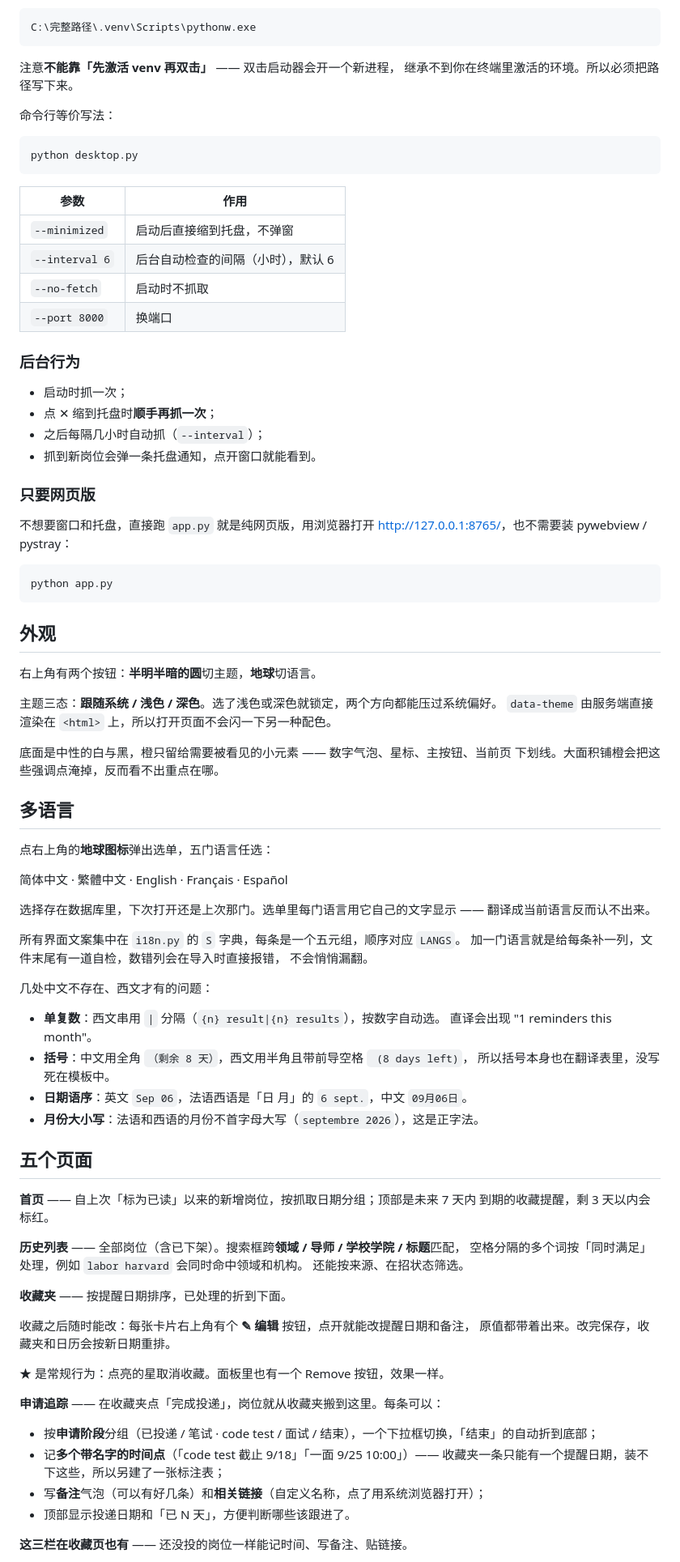
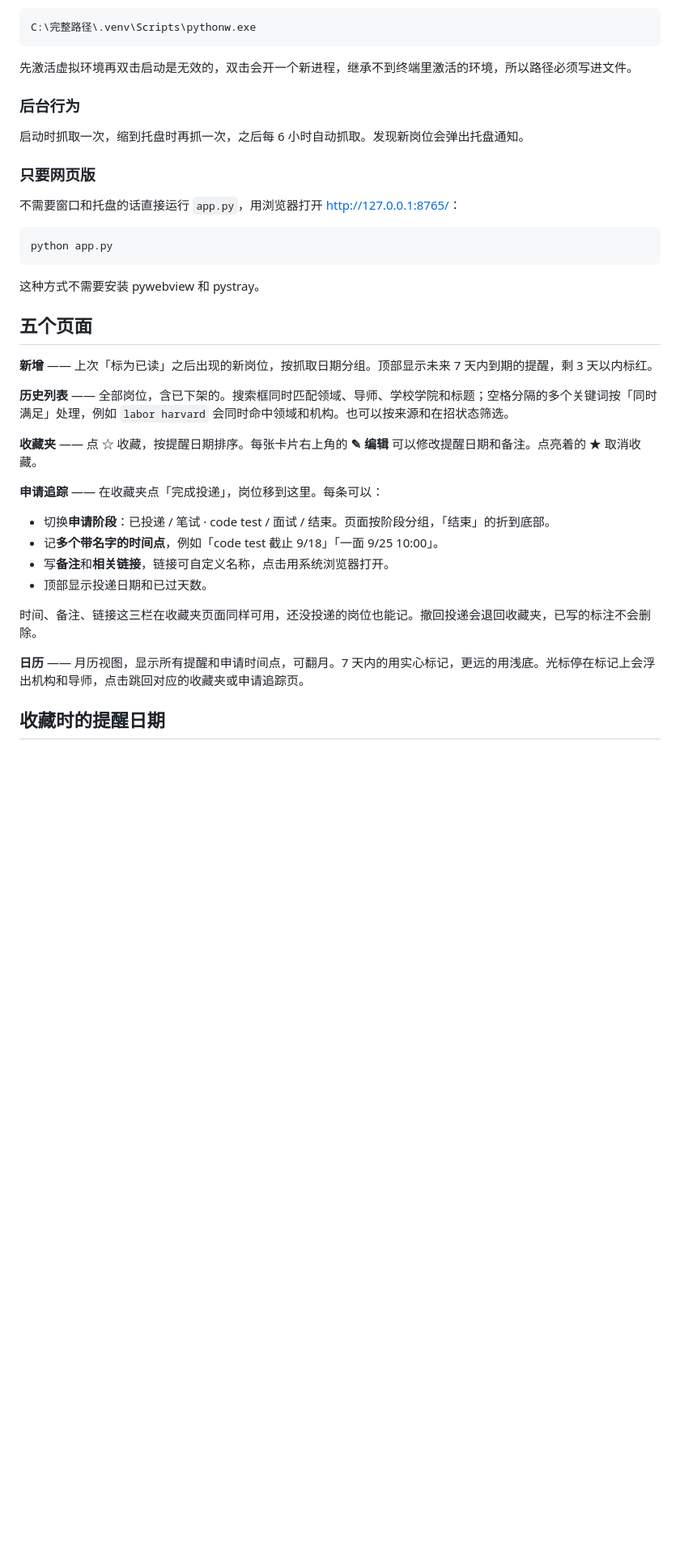
Before and after one commit to ruanyn2025/predoc_watcher_app, a Markdown page: README.md, the part around one of its changes. Shown at 81% size. GitHub-like rendering; blank space fills up the shorter version.

````diff
--- a/README.md
+++ b/README.md
@@ -78,92 +70,40 @@ python -m venv .venv
 C:\完整路径\.venv\Scripts\pythonw.exe
 ```
 
-注意**不能靠「先激活 venv 再双击」** —— 双击启动器会开一个新进程，
-继承不到你在终端里激活的环境。所以必须把路径写下来。
-
-命令行等价写法：
-
-```
-python desktop.py
-```
-
-| 参数 | 作用 |
-|---|---|
-| `--minimized` | 启动后直接缩到托盘，不弹窗 |
-| `--interval 6` | 后台自动检查的间隔（小时），默认 6 |
-| `--no-fetch` | 启动时不抓取 |
-| `--port 8000` | 换端口 |
+先激活虚拟环境再双击启动是无效的，双击会开一个新进程，继承不到终端里激活的环境，所以路径必须写进文件。
 
 ### 后台行为
 
-- 启动时抓一次；
-- 点 ✕ 缩到托盘时**顺手再抓一次**；
-- 之后每隔几小时自动抓（`--interval`）；
-- 抓到新岗位会弹一条托盘通知，点开窗口就能看到。
+启动时抓取一次，缩到托盘时再抓一次，之后每 6 小时自动抓取。发现新岗位会弹出托盘通知。
 
 ### 只要网页版
 
-不想要窗口和托盘，直接跑 `app.py` 就是纯网页版，用浏览器打开
-<http://127.0.0.1:8765/>，也不需要装 pywebview / pystray：
+不需要窗口和托盘的话直接运行 `app.py`，用浏览器打开 <http://127.0.0.1:8765/>：
 
-```
+```bash
 python app.py
 ```
 
-## 外观
-
-右上角有两个按钮：**半明半暗的圆**切主题，**地球**切语言。
-
-主题三态：**跟随系统 / 浅色 / 深色**。选了浅色或深色就锁定，两个方向都能压过系统偏好。
-`data-theme` 由服务端直接渲染在 `<html>` 上，所以打开页面不会闪一下另一种配色。
-
-底面是中性的白与黑，橙只留给需要被看见的小元素 —— 数字气泡、星标、主按钮、当前页
-下划线。大面积铺橙会把这些强调点淹掉，反而看不出重点在哪。
-
-## 多语言
-
-点右上角的**地球图标**弹出选单，五门语言任选：
-
-简体中文 · 繁體中文 · English · Français · Español
-
-选择存在数据库里，下次打开还是上次那门。选单里每门语言用它自己的文字显示 ——
-翻译成当前语言反而认不出来。
-
-所有界面文案集中在 `i18n.py` 的 `S` 字典，每条是一个五元组，顺序对应 `LANGS`。
-加一门语言就是给每条补一列，文件末尾有一道自检，数错列会在导入时直接报错，
-不会悄悄漏翻。
-
-几处中文不存在、西文才有的问题：
-
-- **单复数**：西文串用 `|` 分隔（`{n} result|{n} results`），按数字自动选。
-  直译会出现 "1 reminders this month"。
-- **括号**：中文用全角 `（剩余 8 天）`，西文用半角且带前导空格 ` (8 days left)`，
-  所以括号本身也在翻译表里，没写死在模板中。
-- **日期语序**：英文 `Sep 06`，法语西语是「日 月」的 `6 sept.`，中文 `09月06日`。
-- **月份大小写**：法语和西语的月份不首字母大写（`septembre 2026`），这是正字法。
+这种方式不需要安装 pywebview 和 pystray。
 
 ## 五个页面
 
-**首页** —— 自上次「标为已读」以来的新增岗位，按抓取日期分组；顶部是未来 7 天内
-到期的收藏提醒，剩 3 天以内会标红。
+**新增** —— 上次「标为已读」之后出现的新岗位，按抓取日期分组。顶部显示未来 7 天内到期的提醒，剩 3 天以内标红。
 
-**历史列表** —— 全部岗位（含已下架）。搜索框跨**领域 / 导师 / 学校学院 / 标题**匹配，
-空格分隔的多个词按「同时满足」处理，例如 `labor harvard` 会同时命中领域和机构。
-还能按来源、在招状态筛选。
+**历史列表** —— 全部岗位，含已下架的。搜索框同时匹配领域、导师、学校学院和标题；空格分隔的多个关键词按「同时满足」处理，例如 `labor harvard` 会同时命中领域和机构。也可以按来源和在招状态筛选。
 
-**收藏夹** —— 按提醒日期排序，已处理的折到下面。
+**收藏夹** —— 点 ☆ 收藏，按提醒日期排序。每张卡片右上角的 **✎ 编辑** 可以修改提醒日期和备注。点亮着的 ★ 取消收藏。
 
-收藏之后随时能改：每张卡片右上角有个 **✎ 编辑** 按钮，点开就能改提醒日期和备注，
-原值都带着出来。改完保存，收藏夹和日历会按新日期重排。
+**申请追踪** —— 在收藏夹点「完成投递」，岗位移到这里。每条可以：
 
-★ 是常规行为：点亮的星取消收藏。面板里也有一个 Remove 按钮，效果一样。
+- 切换**申请阶段**：已投递 / 笔试 · code test / 面试 / 结束。页面按阶段分组，「结束」的折到底部。
+- 记**多个带名字的时间点**，例如「code test 截止 9/18」「一面 9/25 10:00」。
+- 写**备注**和**相关链接**，链接可自定义名称，点击用系统浏览器打开。
+- 顶部显示投递日期和已过天数。
 
-**申请追踪** —— 在收藏夹点「完成投递」，岗位就从收藏夹搬到这里。每条可以：
+时间、备注、链接这三栏在收藏夹页面同样可用，还没投递的岗位也能记。撤回投递会退回收藏夹，已写的标注不会删除。
 
-- 按**申请阶段**分组（已投递 / 笔试 · code test / 面试 / 结束），一个下拉框切换，「结束」的自动折到底部；
-- 记**多个带名字的时间点**（「code test 截止 9/18」「一面 9/25 10:00」）—— 收藏夹一条只能有一个提醒日期，装不下这些，所以另建了一张标注表；
-- 写**备注**气泡（可以有好几条）和**相关链接**（自定义名称，点了用系统浏览器打开）；
-- 顶部显示投递日期和「已 N 天」，方便判断哪些该跟进了。
+**日历** —— 月历视图，显示所有提醒和申请时间点，可翻月。7 天内的用实心标记，更远的用浅底。光标停在标记上会浮出机构和导师，点击跳回对应的收藏夹或申请追踪页。
 
-**这三栏在收藏页也有** —— 还没投的岗位一样能记时间、写备注、贴链接。
+## 收藏时的提醒日期
 
````
Also changed, not shown: other parts of README.md (+67 -119 lines).
